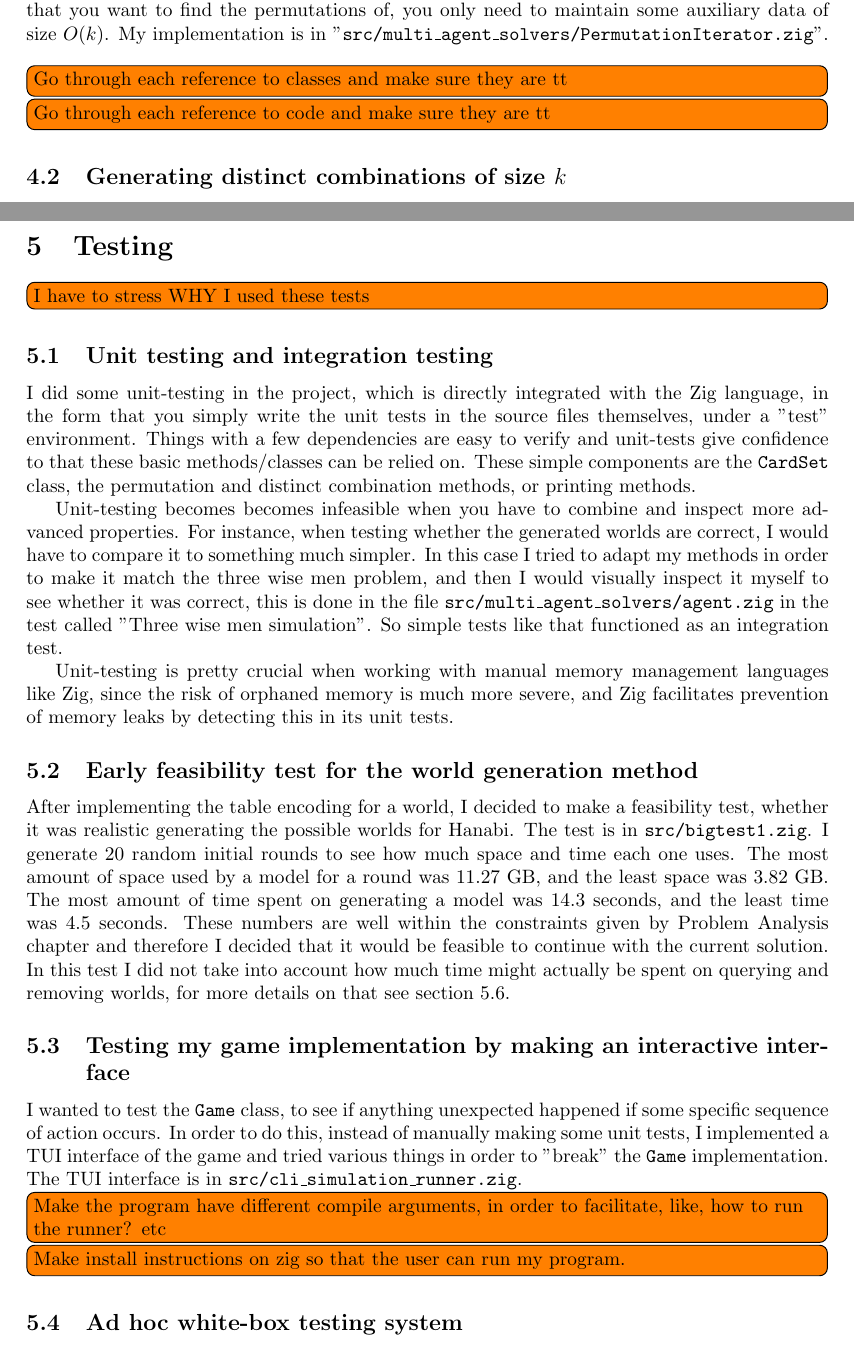
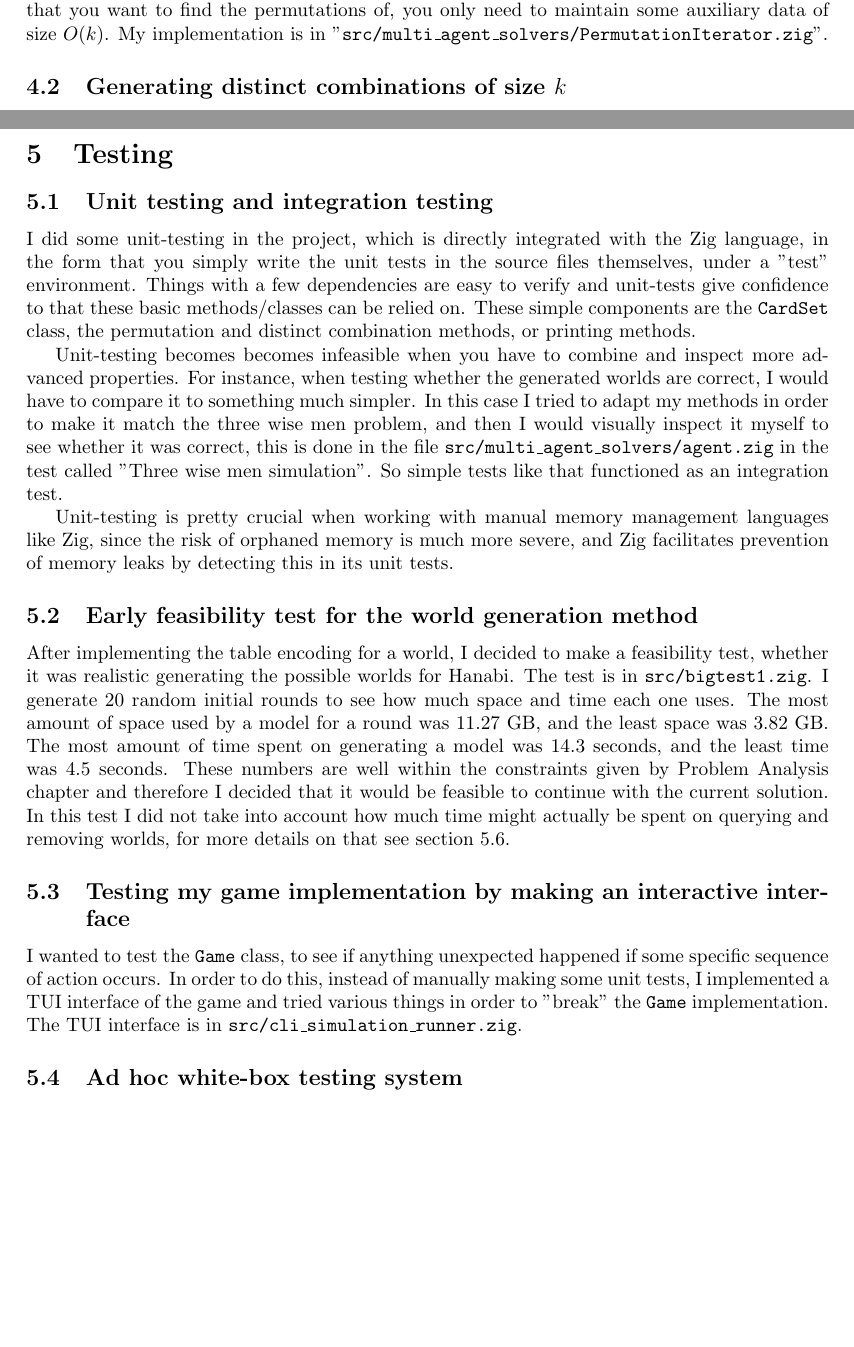
Before and after one commit to Poetastrophe/Bachelor-report, a LaTeX document (main.tex, which reads 03_implementation.tex, 04_testing.tex): two parts of pages 14 and 19 of 26 before the commit and two parts of pages 14 and 19 of 25 after it, joined at a grey line, cut so that both start at the same text, the shorter picture padded with empty space. Compiled offline with pdfLaTeX.

Commit message:
removed comments

```diff
--- a/03_implementation.tex
+++ b/03_implementation.tex
@@ -6,8 +6,8 @@ A crucial aspect of both of these procedures is that we need a permutation gener
 Generating permutations can be done using Heap's algorithm \cite{wiki:heapsalgorithm}, which seem to be fast and not need that much data in order to compute the permutations.
 If there are $k$ objects that you want to find the permutations of, you only need to maintain some auxiliary data of size $O(k)$.
 My implementation is in "{\tt src/multi\_agent\_solvers/PermutationIterator.zig}".
-\todo[inline]{Go through each reference to classes and make sure they are tt}
-\todo[inline]{Go through each reference to code and make sure they are tt}
+% \todo[inline]{Go through each reference to classes and make sure they are tt}
+% \todo[inline]{Go through each reference to code and make sure they are tt}
 
 
 \subsection{Generating distinct combinations of size $k$} \label{implementation:sec:generating-distinct-combinations}
--- a/04_testing.tex
+++ b/04_testing.tex
@@ -9,7 +9,7 @@
 % \end{itemize}
 % }
 
-\todo[inline]{I have to stress WHY I used these tests}
+% \todo[inline]{I have to stress WHY I used these tests}
 \subsection{Unit testing and integration testing}
 I did some unit-testing in the project, which is directly integrated with the Zig language, in the form that you simply write the unit tests in the source files themselves, under a "test" environment.
 Things with a few dependencies are easy to verify and unit-tests give confidence to that these basic methods/classes can be relied on. These simple components are the {\tt CardSet} class, the permutation and distinct combination methods, or printing methods.
@@ -34,8 +34,8 @@ I wanted to test the {\tt Game} class, to see if anything unexpected happened if
 In order to do this, instead of manually making some unit tests, I implemented a TUI interface of the game and tried various things in order to "break" the {\tt Game} implementation.
 The TUI interface is in {\tt src/cli\_simulation\_runner.zig}.
 
-\todo[inline]{Make the program have different compile arguments, in order to facilitate, like, how to run the runner? etc}
-\todo[inline]{Make install instructions on zig so that the user can run my program.}
+% \todo[inline]{Make the program have different compile arguments, in order to facilitate, like, how to run the runner? etc}
+% \todo[inline]{Make install instructions on zig so that the user can run my program.}
 
 \subsection{Ad hoc white-box testing system}
 Some things I wanted to continually inspect throughout the project, and some of these things were related to the internal behaviour of the methods.
```
Also changed, not shown: 00_introduction.tex (+1 -1 lines), 06_conclusion.tex (+2 -2 lines), main.pdf (added).
